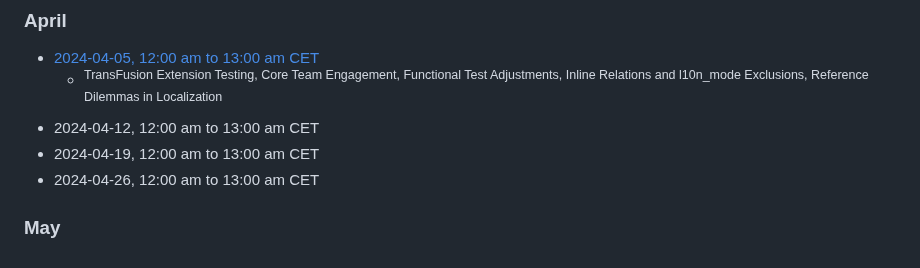
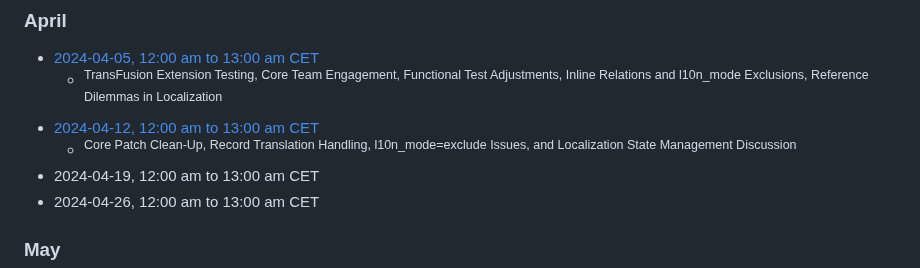
Before and after one commit to t3thi/Documentation, a Markdown page: MeetingMinutes/overview.md, the part around the change. Drawn GitHub-style.

Commit message:
Add 2024-04-12 meeting minutes

```diff
--- a/MeetingMinutes/overview.md
+++ b/MeetingMinutes/overview.md
@@ -71,7 +71,8 @@ title: "Translation Handling Initiative - Team Meeting Minutes Overview"
 ### April
 - [2024-04-05, 12:00 am to 13:00 am CET](https://notes.typo3.org/s/D6Pwmi6Pi)
   - <sup>TransFusion Extension Testing, Core Team Engagement, Functional Test Adjustments, Inline Relations and l10n_mode Exclusions, Reference Dilemmas in Localization</sup>
-- 2024-04-12, 12:00 am to 13:00 am CET
+- [2024-04-12, 12:00 am to 13:00 am CET](https://notes.typo3.org/s/gjl-sog92)
+  - <sup>Core Patch Clean-Up, Record Translation Handling, l10n_mode=exclude Issues, and Localization State Management Discussion</sup>
 - 2024-04-19, 12:00 am to 13:00 am CET
 - 2024-04-26, 12:00 am to 13:00 am CET
 
```
Also changed, not shown: 1 other file.
